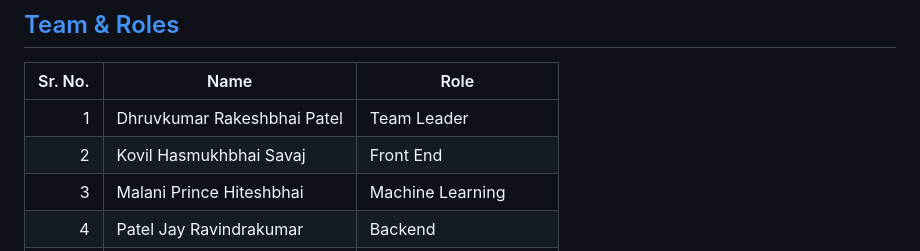
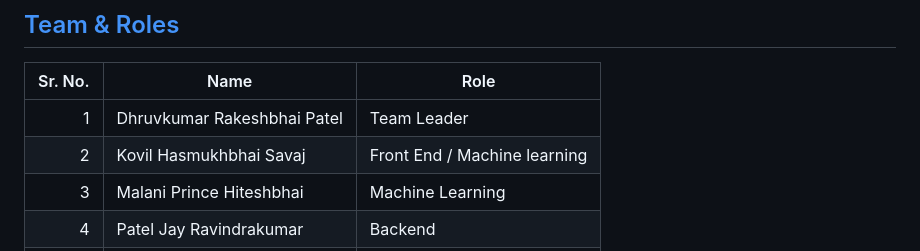
Before and after one commit to coding-brigade/VioSense, a Markdown page: README.md, the part around the change. Drawn GitHub-style.

```diff
--- a/README.md
+++ b/README.md
@@ -303,7 +303,7 @@ Once independently trained, both models were integrated into the end-to-end surv
 | Sr. No. | Name                          | Role                  |
 |--------:|-------------------------------|------------------------|
 | 1       | Dhruvkumar Rakeshbhai Patel   | Team Leader           |
-| 2       | Kovil Hasmukhbhai Savaj       | Front End             |
+| 2       | Kovil Hasmukhbhai Savaj       | Front End / Machine learning |
 | 3       | Malani Prince Hiteshbhai      | Machine Learning      |
 | 4       | Patel Jay Ravindrakumar       | Backend               |
 | 5       | Krutika Vijaybhai Patel       | Database Management   |
```
